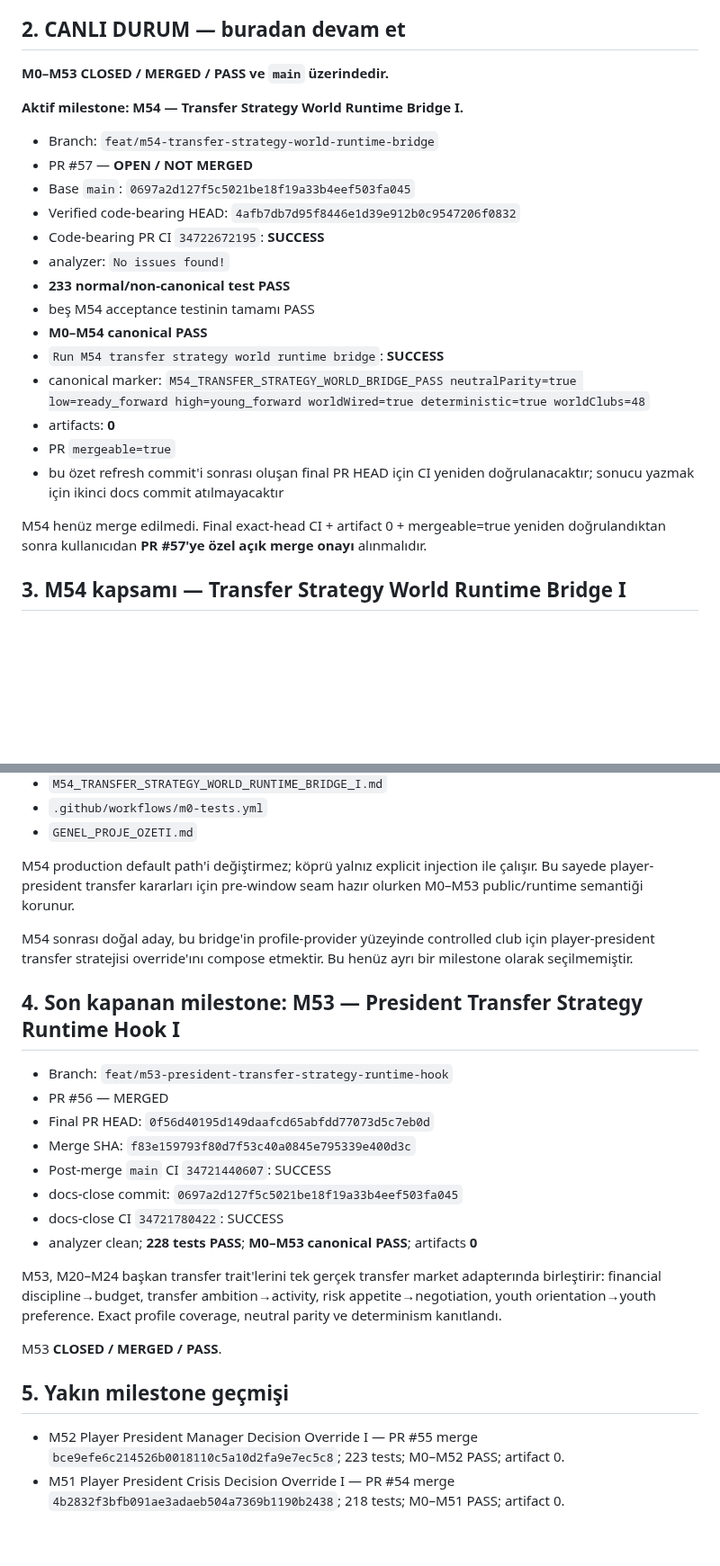
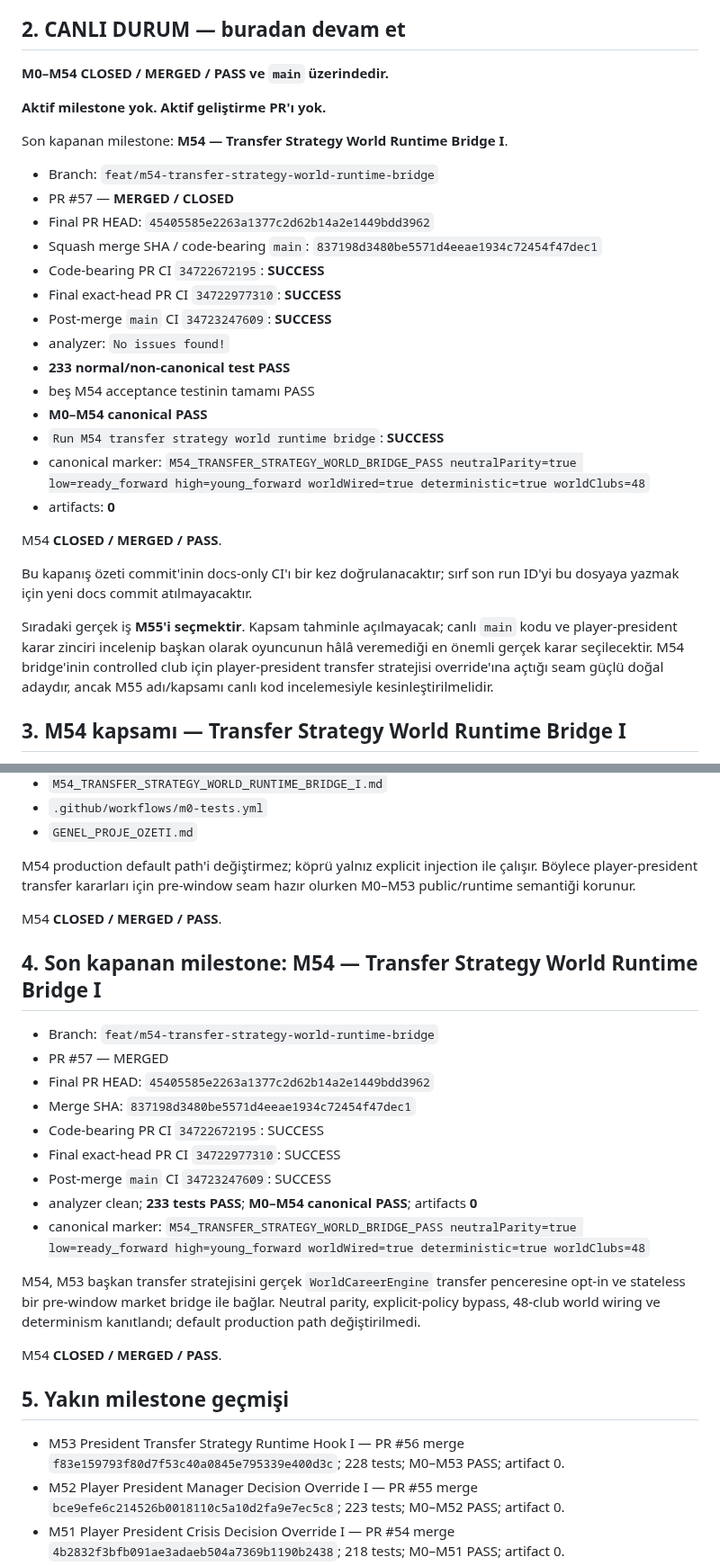
Before and after one commit to ZMilaStudio/futbol-baskanlik-simulatoru, a Markdown page: GENEL_PROJE_OZETI.md, 2 parts joined by grey strips. Shown at 90% size. Drawn GitHub-style; blank space fills up the shorter version.

Commit message:
docs: close M54 milestone

```diff
--- a/GENEL_PROJE_OZETI.md
+++ b/GENEL_PROJE_OZETI.md
@@ -31,15 +31,19 @@ Kalıcı kurallar:
 
 ## 2. CANLI DURUM — buradan devam et
 
-**M0–M53 CLOSED / MERGED / PASS ve `main` üzerindedir.**
+**M0–M54 CLOSED / MERGED / PASS ve `main` üzerindedir.**
 
-**Aktif milestone: M54 — Transfer Strategy World Runtime Bridge I.**
+**Aktif milestone yok. Aktif geliştirme PR'ı yok.**
+
+Son kapanan milestone: **M54 — Transfer Strategy World Runtime Bridge I**.
 
 - Branch: `feat/m54-transfer-strategy-world-runtime-bridge`
-- PR #57 — **OPEN / NOT MERGED**
-- Base `main`: `0697a2d127f5c5021be18f19a33b4eef503fa045`
-- Verified code-bearing HEAD: `4afb7db7d95f8446e1d39e912b0c9547206f0832`
+- PR #57 — **MERGED / CLOSED**
+- Final PR HEAD: `45405585e2263a1377c2d62b14a2e1449bdd3962`
+- Squash merge SHA / code-bearing `main`: `837198d3480be5571d4eeae1934c72454f47dec1`
 - Code-bearing PR CI `34722672195`: **SUCCESS**
+- Final exact-head PR CI `34722977310`: **SUCCESS**
+- Post-merge `main` CI `34723247609`: **SUCCESS**
 - analyzer: `No issues found!`
 - **233 normal/non-canonical test PASS**
 - beş M54 acceptance testinin tamamı PASS
@@ -47,10 +51,12 @@ Kalıcı kurallar:
 - `Run M54 transfer strategy world runtime bridge`: **SUCCESS**
 - canonical marker: `M54_TRANSFER_STRATEGY_WORLD_BRIDGE_PASS neutralParity=true low=ready_forward high=young_forward worldWired=true deterministic=true worldClubs=48`
 - artifacts: **0**
-- PR `mergeable=true`
-- bu özet refresh commit'i sonrası oluşan final PR HEAD için CI yeniden doğrulanacaktır; sonucu yazmak için ikinci docs commit atılmayacaktır
 
-M54 henüz merge edilmedi. Final exact-head CI + artifact 0 + mergeable=true yeniden doğrulandıktan sonra kullanıcıdan **PR #57'ye özel açık merge onayı** alınmalıdır.
+M54 **CLOSED / MERGED / PASS**.
+
+Bu kapanış özeti commit'inin docs-only CI'ı bir kez doğrulanacaktır; sırf son run ID'yi bu dosyaya yazmak için yeni docs commit atılmayacaktır.
+
+Sıradaki gerçek iş **M55'i seçmektir**. Kapsam tahminle açılmayacak; canlı `main` kodu ve player-president karar zinciri incelenip başkan olarak oyuncunun hâlâ veremediği en önemli gerçek karar seçilecektir. M54 bridge'inin controlled club için player-president transfer stratejisi override'ına açtığı seam güçlü doğal adaydır, ancak M55 adı/kapsamı canlı kod incelemesiyle kesinleştirilmelidir.
 
 ## 3. M54 kapsamı — Transfer Strategy World Runtime Bridge I
 
@@ -81,27 +87,29 @@ M54 dosyaları:
 - `.github/workflows/m0-tests.yml`
 - `GENEL_PROJE_OZETI.md`
 
-M54 production default path'i değiştirmez; köprü yalnız explicit injection ile çalışır. Bu sayede player-president transfer kararları için pre-window seam hazır olurken M0–M53 public/runtime semantiği korunur.
+M54 production default path'i değiştirmez; köprü yalnız explicit injection ile çalışır. Böylece player-president transfer kararları için pre-window seam hazır olurken M0–M53 public/runtime semantiği korunur.
 
-M54 sonrası doğal aday, bu bridge'in profile-provider yüzeyinde controlled club için player-president transfer stratejisi override'ını compose etmektir. Bu henüz ayrı bir milestone olarak seçilmemiştir.
+M54 **CLOSED / MERGED / PASS**.
 
-## 4. Son kapanan milestone: M53 — President Transfer Strategy Runtime Hook I
+## 4. Son kapanan milestone: M54 — Transfer Strategy World Runtime Bridge I
 
-- Branch: `feat/m53-president-transfer-strategy-runtime-hook`
-- PR #56 — MERGED
-- Final PR HEAD: `0f56d40195d149daafcd65abfdd77073d5c7eb0d`
-- Merge SHA: `f83e159793f80d7f53c40a0845e795339e400d3c`
-- Post-merge `main` CI `34721440607`: SUCCESS
-- docs-close commit: `0697a2d127f5c5021be18f19a33b4eef503fa045`
-- docs-close CI `34721780422`: SUCCESS
-- analyzer clean; **228 tests PASS**; **M0–M53 canonical PASS**; artifacts **0**
+- Branch: `feat/m54-transfer-strategy-world-runtime-bridge`
+- PR #57 — MERGED
+- Final PR HEAD: `45405585e2263a1377c2d62b14a2e1449bdd3962`
+- Merge SHA: `837198d3480be5571d4eeae1934c72454f47dec1`
+- Code-bearing PR CI `34722672195`: SUCCESS
+- Final exact-head PR CI `34722977310`: SUCCESS
+- Post-merge `main` CI `34723247609`: SUCCESS
+- analyzer clean; **233 tests PASS**; **M0–M54 canonical PASS**; artifacts **0**
+- canonical marker: `M54_TRANSFER_STRATEGY_WORLD_BRIDGE_PASS neutralParity=true low=ready_forward high=young_forward worldWired=true deterministic=true worldClubs=48`
 
-M53, M20–M24 başkan transfer trait'lerini tek gerçek transfer market adapterında birleştirir: financial discipline→budget, transfer ambition→activity, risk appetite→negotiation, youth orientation→youth preference. Exact profile coverage, neutral parity ve determinism kanıtlandı.
+M54, M53 başkan transfer stratejisini gerçek `WorldCareerEngine` transfer penceresine opt-in ve stateless bir pre-window market bridge ile bağlar. Neutral parity, explicit-policy bypass, 48-club world wiring ve determinism kanıtlandı; default production path değiştirilmedi.
 
-M53 **CLOSED / MERGED / PASS**.
+M54 **CLOSED / MERGED / PASS**.
 
 ## 5. Yakın milestone geçmişi
 
+- M53 President Transfer Strategy Runtime Hook I — PR #56 merge `f83e159793f80d7f53c40a0845e795339e400d3c`; 228 tests; M0–M53 PASS; artifact 0.
 - M52 Player President Manager Decision Override I — PR #55 merge `bce9efe6c214526b0018110c5a10d2fa9e7ec5c8`; 223 tests; M0–M52 PASS; artifact 0.
 - M51 Player President Crisis Decision Override I — PR #54 merge `4b2832f3bfb091ae3adaeb504a7369b1190b2438`; 218 tests; M0–M51 PASS; artifact 0.
 - M50 Player President Sponsor Decision Override I — PR #53 merge `f8519d4f0be247f7029a2e29d4de10588d97736f`; 213 tests; M0–M50 PASS; artifact 0.
```
